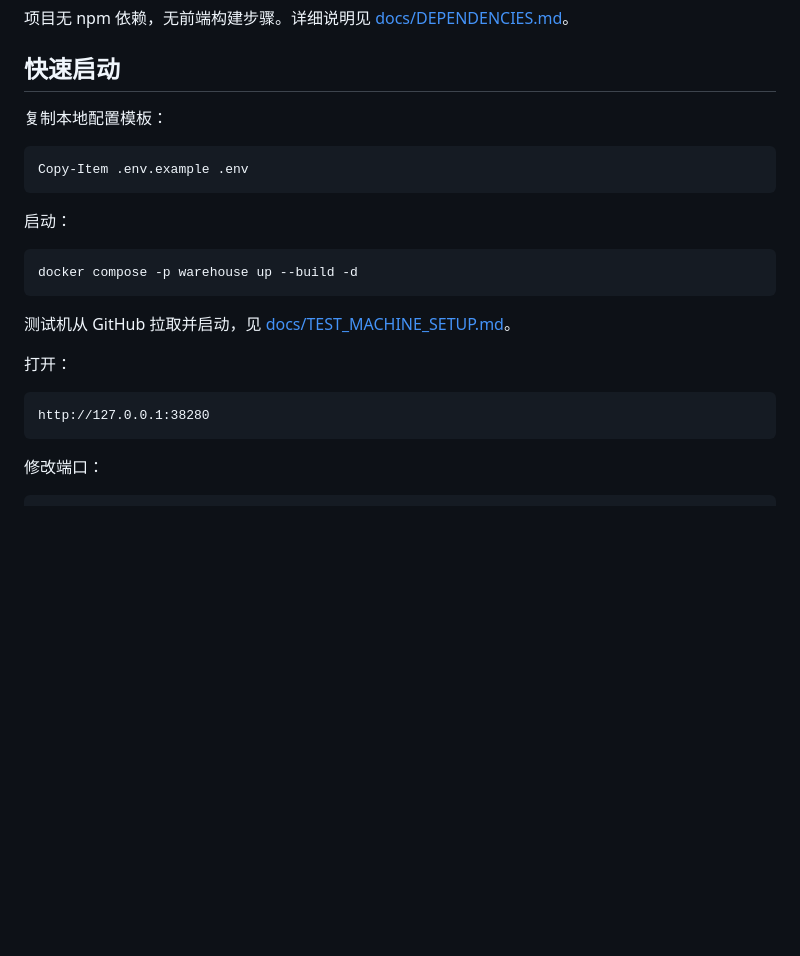
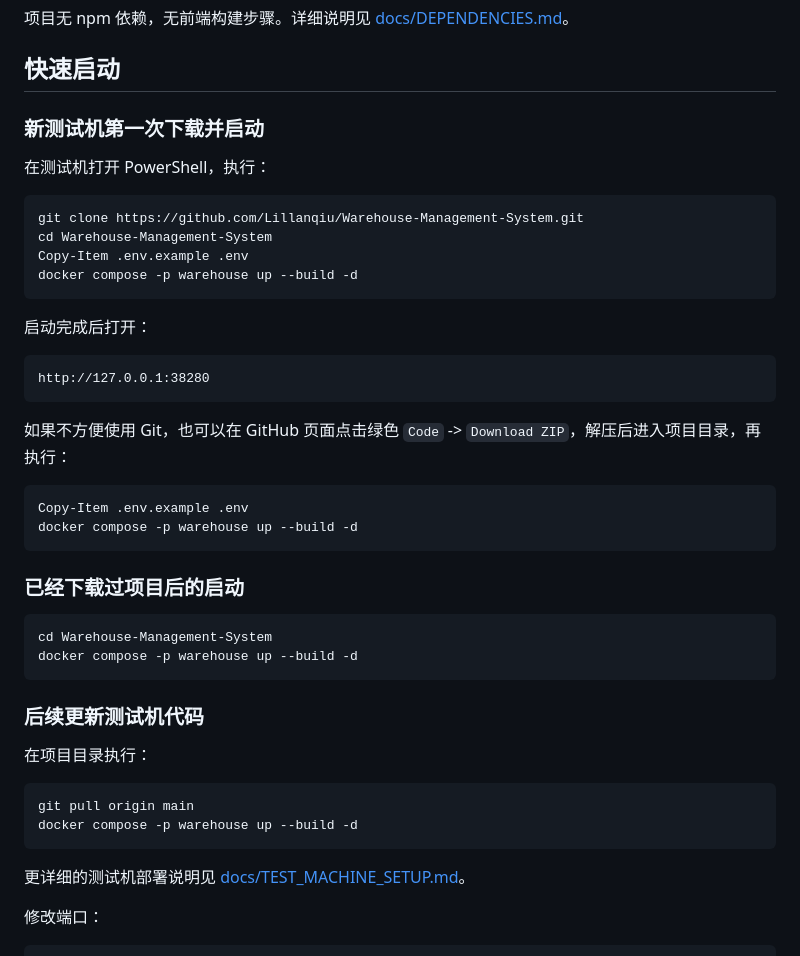
Before and after one commit to Lillanqiu/Warehouse-Management-System, a Markdown page: README.md, the part around the change. Drawn GitHub-style; blank space fills up the shorter version.

Commit message:
Add quick test machine setup to README

````diff
--- a/README.md
+++ b/README.md
@@ -36,25 +36,47 @@
 
 ## 快速启动
 
-复制本地配置模板：
+### 新测试机第一次下载并启动
+
+在测试机打开 PowerShell，执行：
 
 ```powershell
+git clone https://github.com/Lillanqiu/Warehouse-Management-System.git
+cd Warehouse-Management-System
 Copy-Item .env.example .env
-```
-
-启动：
-
-```powershell
 docker compose -p warehouse up --build -d
 ```
 
-测试机从 GitHub 拉取并启动，见 [docs/TEST_MACHINE_SETUP.md](docs/TEST_MACHINE_SETUP.md)。
-
-打开：
+启动完成后打开：
 
 ```text
 http://127.0.0.1:38280
 ```
+
+如果不方便使用 Git，也可以在 GitHub 页面点击绿色 `Code` -> `Download ZIP`，解压后进入项目目录，再执行：
+
+```powershell
+Copy-Item .env.example .env
+docker compose -p warehouse up --build -d
+```
+
+### 已经下载过项目后的启动
+
+```powershell
+cd Warehouse-Management-System
+docker compose -p warehouse up --build -d
+```
+
+### 后续更新测试机代码
+
+在项目目录执行：
+
+```powershell
+git pull origin main
+docker compose -p warehouse up --build -d
+```
+
+更详细的测试机部署说明见 [docs/TEST_MACHINE_SETUP.md](docs/TEST_MACHINE_SETUP.md)。
 
 修改端口：
 
````
